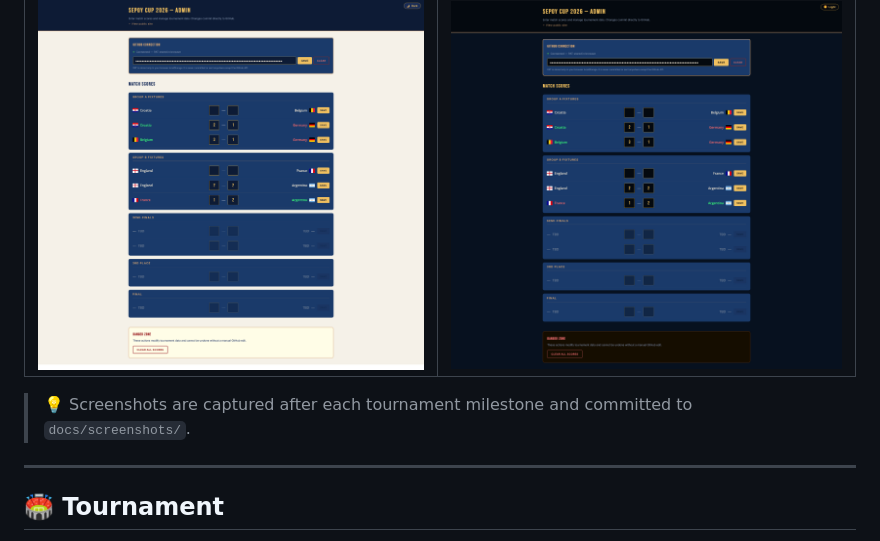
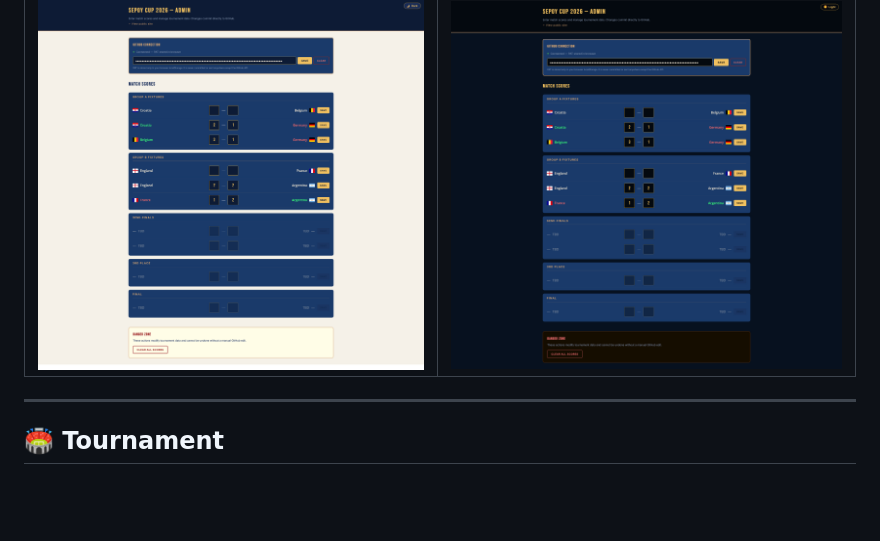
Before and after one commit to fsepoy/sepoy-cup-2026, a Markdown page: README.md, the part around the change. Drawn GitHub-style; blank space fills up the shorter version.

Commit message:
docs: remove stale screenshots note from README

```diff
--- a/README.md
+++ b/README.md
@@ -51,8 +51,6 @@
 | ![Admin Light](docs/screenshots/full-page-light-admin.png) | ![Admin Dark](docs/screenshots/full-page-dark-admin.png) |
 
 </div>
-
-> 💡 Screenshots are captured after each tournament milestone and committed to `docs/screenshots/`.
 
 ---
 
```
